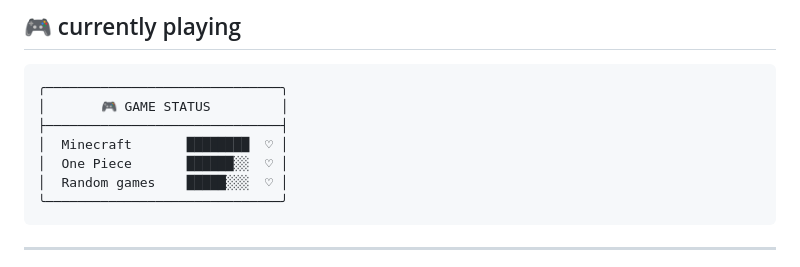
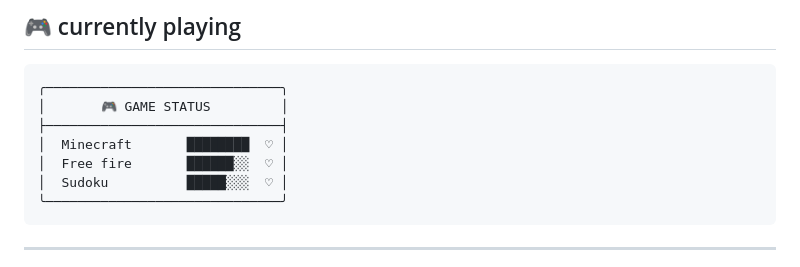
Before and after one commit to tum508136-cmd/tum508136-cmd, a Markdown page: README.md, the part around the change. GitHub-like rendering.

Commit message:
Update game status in README.md

````diff
--- a/README.md
+++ b/README.md
@@ -122,8 +122,8 @@ These aren't necessarily serious projects. They're just things I made because I
 │       🎮 GAME STATUS         │
 ├──────────────────────────────┤
 │  Minecraft       ████████  ♡ │
-│  One Piece       ██████░░  ♡ │
-│  Random games    █████░░░  ♡ │
+│  Free fire       ██████░░  ♡ │
+│  Sudoku          █████░░░  ♡ │
 ╰──────────────────────────────╯
 ```
 
````
